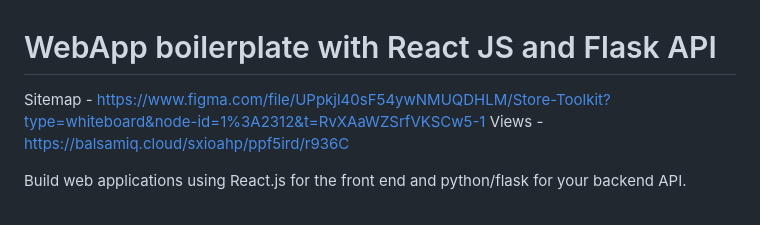
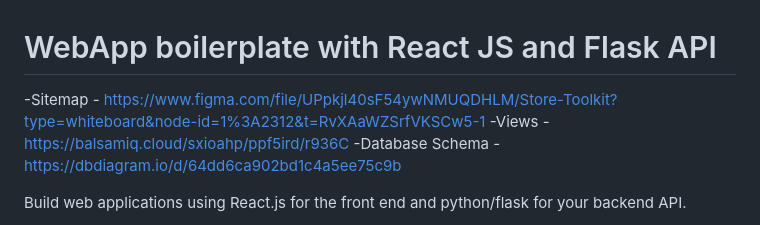
Before and after one commit to 4GeeksAcademy/ecommerce-toolkit, a Markdown page: README.md, the part around the change. Drawn GitHub-style.

Commit message:
Update README.md
Added DB Schema

```diff
--- a/README.md
+++ b/README.md
@@ -1,7 +1,8 @@
 # WebApp boilerplate with React JS and Flask API
 
-Sitemap - https://www.figma.com/file/UPpkjl40sF54ywNMUQDHLM/Store-Toolkit?type=whiteboard&node-id=1%3A2312&t=RvXAaWZSrfVKSCw5-1
-Views - https://balsamiq.cloud/sxioahp/ppf5ird/r936C
+-Sitemap - https://www.figma.com/file/UPpkjl40sF54ywNMUQDHLM/Store-Toolkit?type=whiteboard&node-id=1%3A2312&t=RvXAaWZSrfVKSCw5-1
+-Views - https://balsamiq.cloud/sxioahp/ppf5ird/r936C
+-Database Schema - https://dbdiagram.io/d/64dd6ca902bd1c4a5ee75c9b
 
 Build web applications using React.js for the front end and python/flask for your backend API.
 
```
